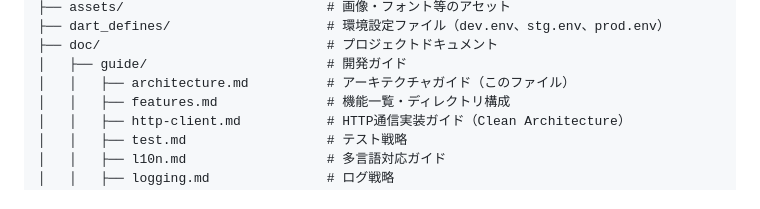
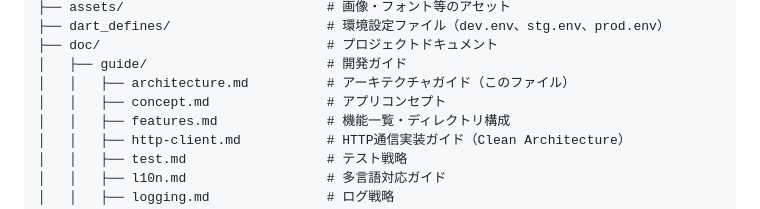
Before and after one commit to gaku2n/game-concierge, a Markdown page: doc/guide/architecture.md, the part around the change. Drawn GitHub-style.

Commit message:
feat: add application concept documentation and update architecture guide

```diff
--- a/doc/guide/architecture.md
+++ b/doc/guide/architecture.md
@@ -39,6 +39,7 @@ project_root/
 ├── doc/                             # プロジェクトドキュメント
 │   ├── guide/                       # 開発ガイド
 │   │   ├── architecture.md          # アーキテクチャガイド（このファイル）
+│   │   ├── concept.md               # アプリコンセプト
 │   │   ├── features.md              # 機能一覧・ディレクトリ構成
 │   │   ├── http-client.md           # HTTP通信実装ガイド（Clean Architecture）
 │   │   ├── test.md                  # テスト戦略
```
Also changed, not shown: doc/guide/concept.md (added, +65 -0 lines).
